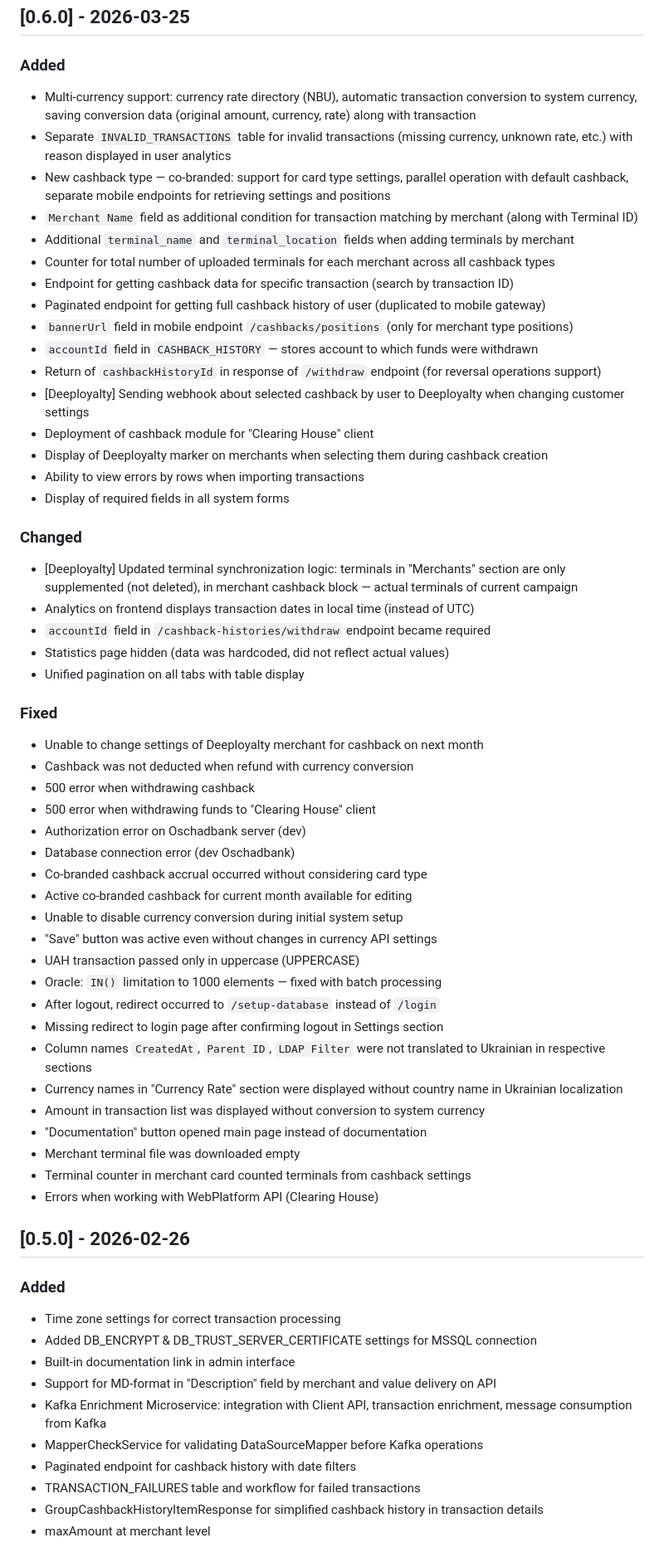
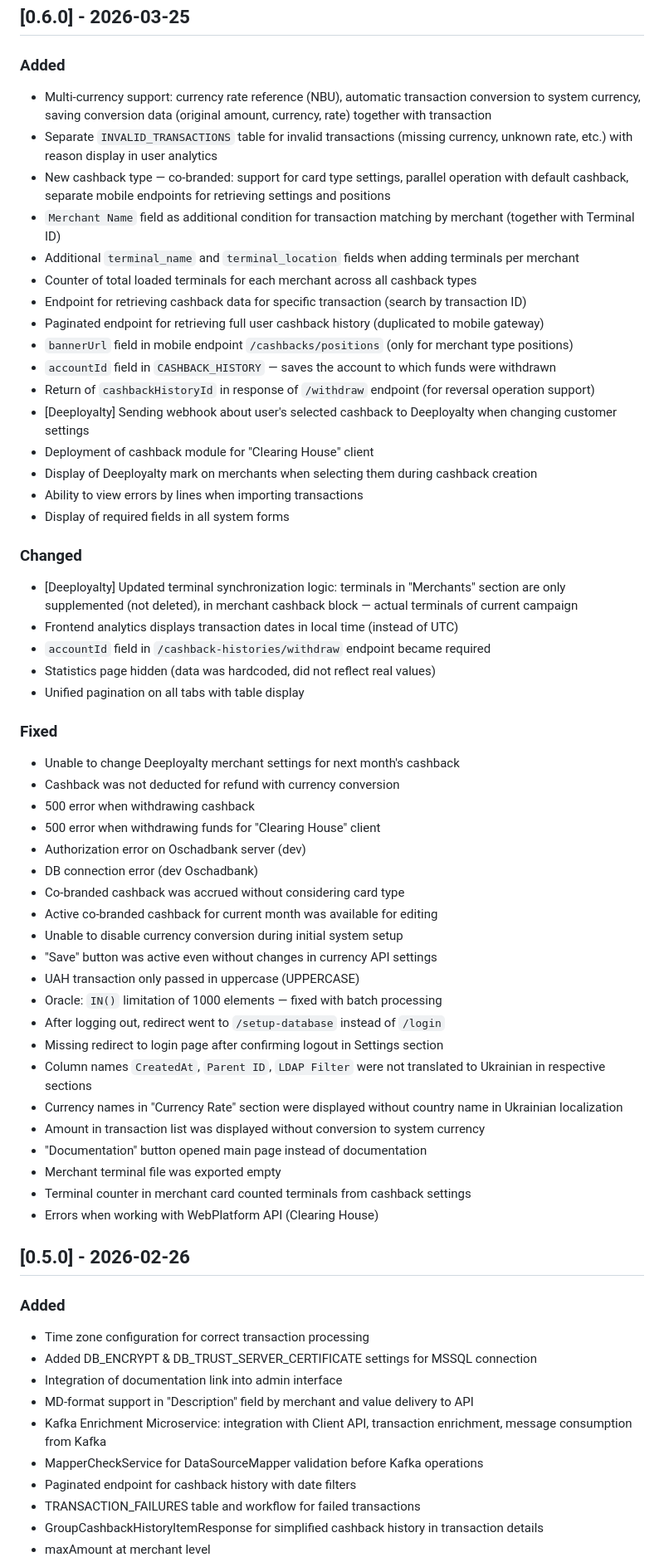
Before and after one commit to Chatbots-Studio/cashback-module-public, a Markdown page: CHANGELOG.en.md, the part around one of its changes. Shown at 83% size. GitHub-like rendering.

```diff
--- a/CHANGELOG.en.md
+++ b/CHANGELOG.en.md
@@ -133,64 +133,64 @@
 
 ### Added
 
-- Multi-currency support: currency rate directory (NBU), automatic transaction conversion to system currency, saving conversion data (original amount, currency, rate) along with transaction
-- Separate `INVALID_TRANSACTIONS` table for invalid transactions (missing currency, unknown rate, etc.) with reason displayed in user analytics
+- Multi-currency support: currency rate reference (NBU), automatic transaction conversion to system currency, saving conversion data (original amount, currency, rate) together with transaction
+- Separate `INVALID_TRANSACTIONS` table for invalid transactions (missing currency, unknown rate, etc.) with reason display in user analytics
 - New cashback type — co-branded: support for card type settings, parallel operation with default cashback, separate mobile endpoints for retrieving settings and positions
-- `Merchant Name` field as additional condition for transaction matching by merchant (along with Terminal ID)
-- Additional `terminal_name` and `terminal_location` fields when adding terminals by merchant
-- Counter for total number of uploaded terminals for each merchant across all cashback types
-- Endpoint for getting cashback data for specific transaction (search by transaction ID)
-- Paginated endpoint for getting full cashback history of user (duplicated to mobile gateway)
+- `Merchant Name` field as additional condition for transaction matching by merchant (together with Terminal ID)
+- Additional `terminal_name` and `terminal_location` fields when adding terminals per merchant
+- Counter of total loaded terminals for each merchant across all cashback types
+- Endpoint for retrieving cashback data for specific transaction (search by transaction ID)
+- Paginated endpoint for retrieving full user cashback history (duplicated to mobile gateway)
 - `bannerUrl` field in mobile endpoint `/cashbacks/positions` (only for merchant type positions)
-- `accountId` field in `CASHBACK_HISTORY` — stores account to which funds were withdrawn
-- Return of `cashbackHistoryId` in response of `/withdraw` endpoint (for reversal operations support)
-- [Deeployalty] Sending webhook about selected cashback by user to Deeployalty when changing customer settings
+- `accountId` field in `CASHBACK_HISTORY` — saves the account to which funds were withdrawn
+- Return of `cashbackHistoryId` in response of `/withdraw` endpoint (for reversal operation support)
+- [Deeployalty] Sending webhook about user's selected cashback to Deeployalty when changing customer settings
 - Deployment of cashback module for "Clearing House" client
-- Display of Deeployalty marker on merchants when selecting them during cashback creation
-- Ability to view errors by rows when importing transactions
+- Display of Deeployalty mark on merchants when selecting them during cashback creation
+- Ability to view errors by lines when importing transactions
 - Display of required fields in all system forms
 
 ### Changed
 
 - [Deeployalty] Updated terminal synchronization logic: terminals in "Merchants" section are only supplemented (not deleted), in merchant cashback block — actual terminals of current campaign
-- Analytics on frontend displays transaction dates in local time (instead of UTC)
+- Frontend analytics displays transaction dates in local time (instead of UTC)
 - `accountId` field in `/cashback-histories/withdraw` endpoint became required
-- Statistics page hidden (data was hardcoded, did not reflect actual values)
+- Statistics page hidden (data was hardcoded, did not reflect real values)
 - Unified pagination on all tabs with table display
 
 ### Fixed
 
-- Unable to change settings of Deeployalty merchant for cashback on next month
-- Cashback was not deducted when refund with currency conversion
+- Unable to change Deeployalty merchant settings for next month's cashback
+- Cashback was not deducted for refund with currency conversion
 - 500 error when withdrawing cashback
-- 500 error when withdrawing funds to "Clearing House" client
+- 500 error when withdrawing funds for "Clearing House" client
 - Authorization error on Oschadbank server (dev)
-- Database connection error (dev Oschadbank)
-- Co-branded cashback accrual occurred without considering card type
-- Active co-branded cashback for current month available for editing
+- DB connection error (dev Oschadbank)
+- Co-branded cashback was accrued without considering card type
+- Active co-branded cashback for current month was available for editing
 - Unable to disable currency conversion during initial system setup
 - "Save" button was active even without changes in currency API settings
-- UAH transaction passed only in uppercase (UPPERCASE)
-- Oracle: `IN()` limitation to 1000 elements — fixed with batch processing
-- After logout, redirect occurred to `/setup-database` instead of `/login`
+- UAH transaction only passed in uppercase (UPPERCASE)
+- Oracle: `IN()` limitation of 1000 elements — fixed with batch processing
+- After logging out, redirect went to `/setup-database` instead of `/login`
 - Missing redirect to login page after confirming logout in Settings section
 - Column names `CreatedAt`, `Parent ID`, `LDAP Filter` were not translated to Ukrainian in respective sections
 - Currency names in "Currency Rate" section were displayed without country name in Ukrainian localization
 - Amount in transaction list was displayed without conversion to system currency
 - "Documentation" button opened main page instead of documentation
-- Merchant terminal file was downloaded empty
+- Merchant terminal file was exported empty
 - Terminal counter in merchant card counted terminals from cashback settings
 - Errors when working with WebPlatform API (Clearing House)
 
 ## [0.5.0] - 2026-02-26
 
 ### Added
-- Time zone settings for correct transaction processing
+- Time zone configuration for correct transaction processing
 - Added DB_ENCRYPT & DB_TRUST_SERVER_CERTIFICATE settings for MSSQL connection
-- Built-in documentation link in admin interface
-- Support for MD-format in "Description" field by merchant and value delivery on API
+- Integration of documentation link into admin interface
+- MD-format support in "Description" field by merchant and value delivery to API
 - Kafka Enrichment Microservice: integration with Client API, transaction enrichment, message consumption from Kafka
-- MapperCheckService for validating DataSourceMapper before Kafka operations
+- MapperCheckService for DataSourceMapper validation before Kafka operations
 - Paginated endpoint for cashback history with date filters
 - TRANSACTION_FAILURES table and workflow for failed transactions
 - GroupCashbackHistoryItemResponse for simplified cashback history in transaction details
```
Also changed, not shown: other parts of CHANGELOG.en.md (+116 -116 lines).
